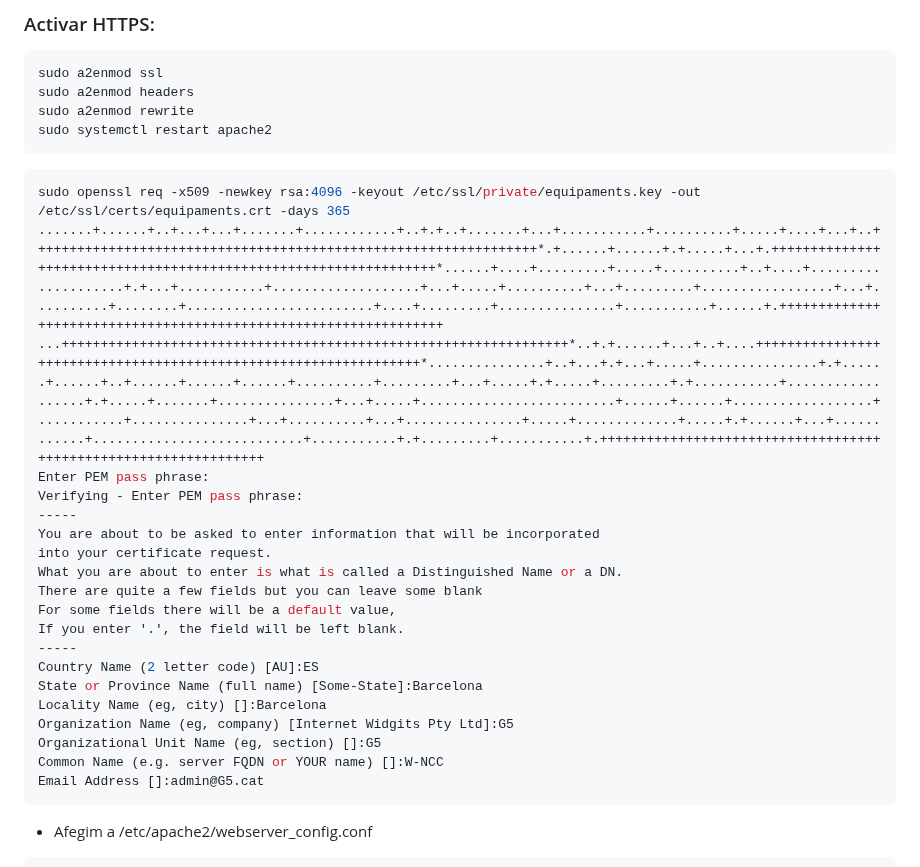
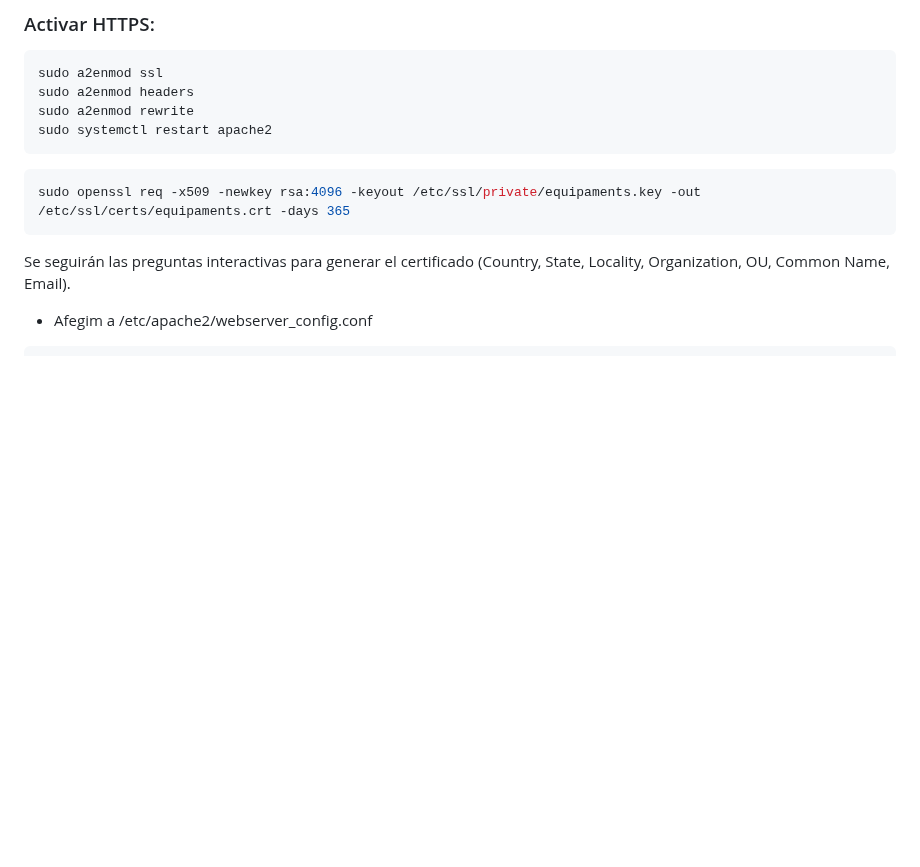
Before and after one commit to AlbertoTrujillo-ITB2425/2526-P0.0-ASIXc2BC-G05, a Markdown page: README.md, the part around one of its changes. Rendered like a GitHub page; blank space fills up the shorter version.

````diff
--- a/README.md
+++ b/README.md
@@ -211,26 +211,9 @@ sudo systemctl restart apache2
 ```
 ```bash
 sudo openssl req -x509 -newkey rsa:4096 -keyout /etc/ssl/private/equipaments.key -out /etc/ssl/certs/equipaments.crt -days 365
-.......+......+..+...+...+.......+............+..+.+..+.......+...+...........+..........+.....+....+...+..+++++++++++++++++++++++++++++++++++++++++++++++++++++++++++++++++*.+......+......+.+.....+...+.+++++++++++++++++++++++++++++++++++++++++++++++++++++++++++++++++*......+....+.........+.....+..........+..+....+....................+.+...+...........+...................+...+.....+..........+...+.........+.................+...+..........+........+........................+....+.........+...............+...........+......+.+++++++++++++++++++++++++++++++++++++++++++++++++++++++++++++++++
-...+++++++++++++++++++++++++++++++++++++++++++++++++++++++++++++++++*..+.+......+...+..+....+++++++++++++++++++++++++++++++++++++++++++++++++++++++++++++++++*...............+..+...+.+...+.....+...............+.+......+......+..+......+......+......+..........+.........+...+.....+.+.....+.........+.+...........+..................+.+.....+.......+...............+...+.....+.........................+......+......+..................+...........+...............+...+..........+...+...............+.....+.............+.....+.+......+...+............+...........................+...........+.+.........+...........+.+++++++++++++++++++++++++++++++++++++++++++++++++++++++++++++++++
-Enter PEM pass phrase:
-Verifying - Enter PEM pass phrase:
------
-You are about to be asked to enter information that will be incorporated
-into your certificate request.
-What you are about to enter is what is called a Distinguished Name or a DN.
-There are quite a few fields but you can leave some blank
-For some fields there will be a default value,
-If you enter '.', the field will be left blank.
------
-Country Name (2 letter code) [AU]:ES
-State or Province Name (full name) [Some-State]:Barcelona
-Locality Name (eg, city) []:Barcelona
-Organization Name (eg, company) [Internet Widgits Pty Ltd]:G5
-Organizational Unit Name (eg, section) []:G5
-Common Name (e.g. server FQDN or YOUR name) []:W-NCC
-Email Address []:admin@G5.cat
 ```
+Se seguirán las preguntas interactivas para generar el certificado (Country, State, Locality, Organization, OU, Common Name, Email).
+
 - Afegim a /etc/apache2/webserver_config.conf
 ``` bash
  <VirtualHost *:443>
````
Also changed, not shown: other parts of README.md (+46 -3 lines).
